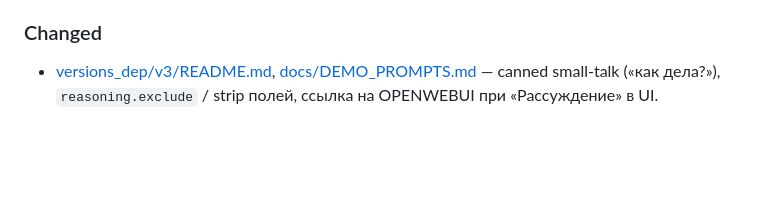
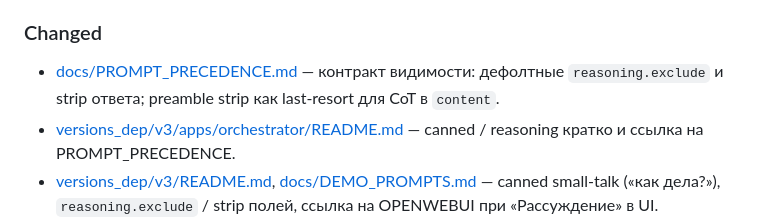
Before and after one commit to FUYOH666/GPT-hub, a Markdown page: CHANGELOG.md, the part around the change. GitHub-like rendering; blank space fills up the shorter version.

Commit message:
docs: sync PROMPT_PRECEDENCE visibility contract with default reasoning strip/exclude
Made-with: Cursor

```diff
--- a/CHANGELOG.md
+++ b/CHANGELOG.md
@@ -21,6 +21,8 @@
 
 ### Changed
 
+- [docs/PROMPT_PRECEDENCE.md](docs/PROMPT_PRECEDENCE.md) — контракт видимости: дефолтные `reasoning.exclude` и strip ответа; preamble strip как last-resort для CoT в `content`.
+- [versions_dep/v3/apps/orchestrator/README.md](versions_dep/v3/apps/orchestrator/README.md) — canned / reasoning кратко и ссылка на PROMPT_PRECEDENCE.
 - [versions_dep/v3/README.md](versions_dep/v3/README.md), [docs/DEMO_PROMPTS.md](docs/DEMO_PROMPTS.md) — canned small-talk («как дела?»), `reasoning.exclude` / strip полей, ссылка на OPENWEBUI при «Рассуждение» в UI.
 - [versions_dep/v3/docker-compose.yml](versions_dep/v3/docker-compose.yml) — сервис `orchestrator`: `GREETING_CANNED_RESPONSE_ENABLED`, `GREETING_CANNED_MESSAGE`, `ORCHESTRATOR_STRIP_KNOWN_COT_PREAMBLE`.
 - [versions_dep/v3/docker-compose.yml](versions_dep/v3/docker-compose.yml) — `ENABLE_WEB_SEARCH` по умолчанию `true`; сервис `orchestrator`: `INJECT_REQUEST_DATETIME`, `ORCHESTRATOR_CLOCK_TZ`.
```
Also changed, not shown: docs/PROMPT_PRECEDENCE.md (+1 -1 lines), 1 other file.
